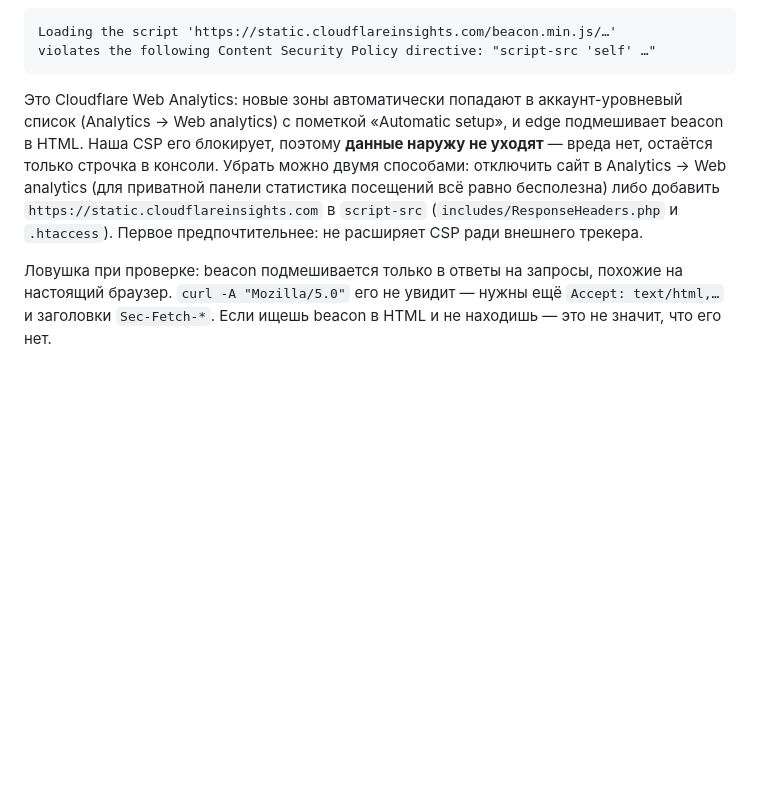
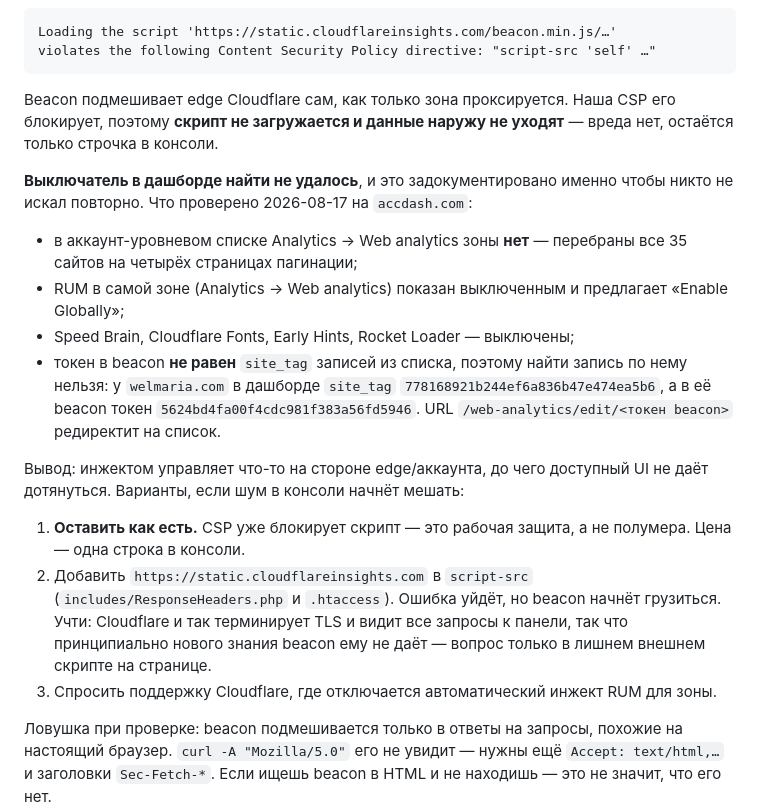
Before and after one commit to Ivan14044/accounts-dashboard, a Markdown page: docs/DOMAIN_MIGRATION.md, the part around the change. Drawn GitHub-style; blank space fills up the shorter version.

Commit message:
docs(deploy): исправлено объяснение beacon Cloudflare
Предыдущая запись утверждала, что accdash.com автоматически попал в
аккаунт-уровневый Web Analytics с пометкой «Automatic setup» и что beacon
отключается там. Это неверно, и вывод был сделан по одному поиску по странице,
без проверки.

Что показала проверка:
- accdash.com в списке Web Analytics отсутствует — перебраны все 35 сайтов на
  четырёх страницах пагинации;
- RUM в самой зоне показан выключенным («Enable Globally»);
- Speed Brain, Cloudflare Fonts, Early Hints, Rocket Loader выключены;
- токен в beacon не равен site_tag записей из списка: у welmaria.com site_tag
  778168921b…, а токен beacon 5624bd4f… — поэтому найти запись по токену
  нельзя, /web-analytics/edit/<токен> редиректит на список.

Вывод: инжектом управляет что-то на стороне edge/аккаунта, до чего доступный UI
не даёт дотянуться. Выключатель не найден — это зафиксировано, чтобы никто не
искал повторно. CSP по-прежнему блокирует скрипт, данные наружу не уходят.

Co-Authored-By: Claude Opus 5 <noreply@anthropic.com>

````diff
--- a/docs/DOMAIN_MIGRATION.md
+++ b/docs/DOMAIN_MIGRATION.md
@@ -143,15 +143,36 @@ Loading the script 'https://static.cloudflareinsights.com/beacon.min.js/…'
 violates the following Content Security Policy directive: "script-src 'self' …"
 ```
 
-Это Cloudflare Web Analytics: новые зоны автоматически попадают в
-аккаунт-уровневый список (Analytics → Web analytics) с пометкой
-«Automatic setup», и edge подмешивает beacon в HTML. Наша CSP его блокирует,
-поэтому **данные наружу не уходят** — вредa нет, остаётся только строчка в
-консоли. Убрать можно двумя способами: отключить сайт в Analytics → Web
-analytics (для приватной панели статистика посещений всё равно бесполезна)
-либо добавить `https://static.cloudflareinsights.com` в `script-src`
-(`includes/ResponseHeaders.php` и `.htaccess`). Первое предпочтительнее:
-не расширяет CSP ради внешнего трекера.
+Beacon подмешивает edge Cloudflare сам, как только зона проксируется. Наша CSP
+его блокирует, поэтому **скрипт не загружается и данные наружу не уходят** —
+вреда нет, остаётся только строчка в консоли.
+
+**Выключатель в дашборде найти не удалось**, и это задокументировано именно
+чтобы никто не искал повторно. Что проверено 2026-08-17 на `accdash.com`:
+
+- в аккаунт-уровневом списке Analytics → Web analytics зоны **нет** — перебраны
+  все 35 сайтов на четырёх страницах пагинации;
+- RUM в самой зоне (Analytics → Web analytics) показан выключенным и предлагает
+  «Enable Globally»;
+- Speed Brain, Cloudflare Fonts, Early Hints, Rocket Loader — выключены;
+- токен в beacon **не равен** `site_tag` записей из списка, поэтому найти запись
+  по нему нельзя: у `welmaria.com` в дашборде `site_tag`
+  `778168921b244ef6a836b47e474ea5b6`, а в её beacon токен
+  `5624bd4fa00f4cdc981f383a56fd5946`. URL `/web-analytics/edit/<токен beacon>`
+  редиректит на список.
+
+Вывод: инжектом управляет что-то на стороне edge/аккаунта, до чего доступный UI
+не даёт дотянуться. Варианты, если шум в консоли начнёт мешать:
+
+1. **Оставить как есть.** CSP уже блокирует скрипт — это рабочая защита, а не
+   полумера. Цена — одна строка в консоли.
+2. Добавить `https://static.cloudflareinsights.com` в `script-src`
+   (`includes/ResponseHeaders.php` и `.htaccess`). Ошибка уйдёт, но beacon
+   начнёт грузиться. Учти: Cloudflare и так терминирует TLS и видит все запросы
+   к панели, так что принципиально нового знания beacon ему не даёт — вопрос
+   только в лишнем внешнем скрипте на странице.
+3. Спросить поддержку Cloudflare, где отключается автоматический инжект RUM для
+   зоны.
 
 Ловушка при проверке: beacon подмешивается только в ответы на запросы, похожие
 на настоящий браузер. `curl -A "Mozilla/5.0"` его не увидит — нужны ещё
````
Also changed, not shown: CLAUDE.md (+12 -5 lines).
